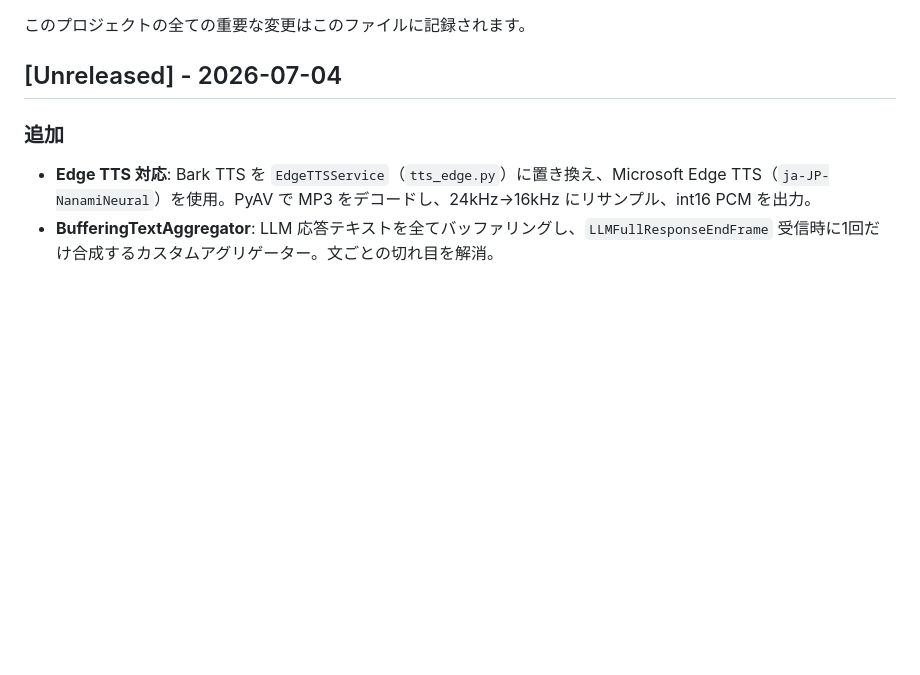
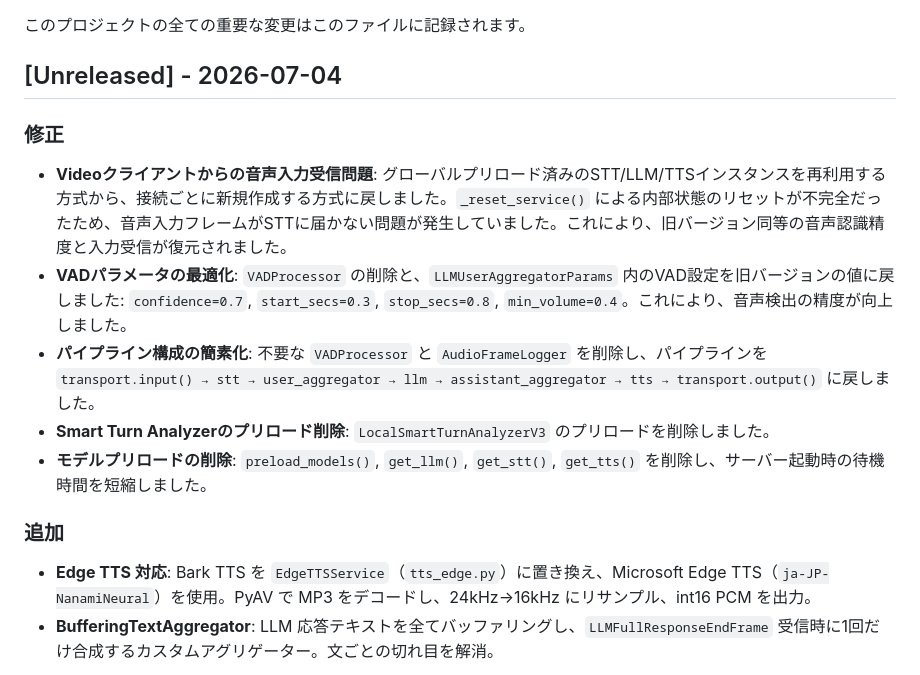
Before and after one commit to masayukimiyazawa/pipecat-voicebot-localllm-edgetts-vonage-demo, a Markdown page: docs/CHANGELOG_jp.md, the part around the change. Drawn GitHub-style; blank space fills up the shorter version.

```diff
--- a/docs/CHANGELOG_jp.md
+++ b/docs/CHANGELOG_jp.md
@@ -3,6 +3,13 @@
 このプロジェクトの全ての重要な変更はこのファイルに記録されます。
 
 ## [Unreleased] - 2026-07-04
+
+### 修正
+- **Videoクライアントからの音声入力受信問題**: グローバルプリロード済みのSTT/LLM/TTSインスタンスを再利用する方式から、接続ごとに新規作成する方式に戻しました。`_reset_service()` による内部状態のリセットが不完全だったため、音声入力フレームがSTTに届かない問題が発生していました。これにより、旧バージョン同等の音声認識精度と入力受信が復元されました。
+- **VADパラメータの最適化**: `VADProcessor` の削除と、`LLMUserAggregatorParams` 内のVAD設定を旧バージョンの値に戻しました: `confidence=0.7`, `start_secs=0.3`, `stop_secs=0.8`, `min_volume=0.4`。これにより、音声検出の精度が向上しました。
+- **パイプライン構成の簡素化**: 不要な `VADProcessor` と `AudioFrameLogger` を削除し、パイプラインを `transport.input() → stt → user_aggregator → llm → assistant_aggregator → tts → transport.output()` に戻しました。
+- **Smart Turn Analyzerのプリロード削除**: `LocalSmartTurnAnalyzerV3` のプリロードを削除しました。
+- **モデルプリロードの削除**: `preload_models()`, `get_llm()`, `get_stt()`, `get_tts()` を削除し、サーバー起動時の待機時間を短縮しました。
 
 ### 追加
 - **Edge TTS 対応**: Bark TTS を `EdgeTTSService`（`tts_edge.py`）に置き換え、Microsoft Edge TTS（`ja-JP-NanamiNeural`）を使用。PyAV で MP3 をデコードし、24kHz→16kHz にリサンプル、int16 PCM を出力。
```
Also changed, not shown: docs/CHANGELOG.md (+7 -0 lines).
